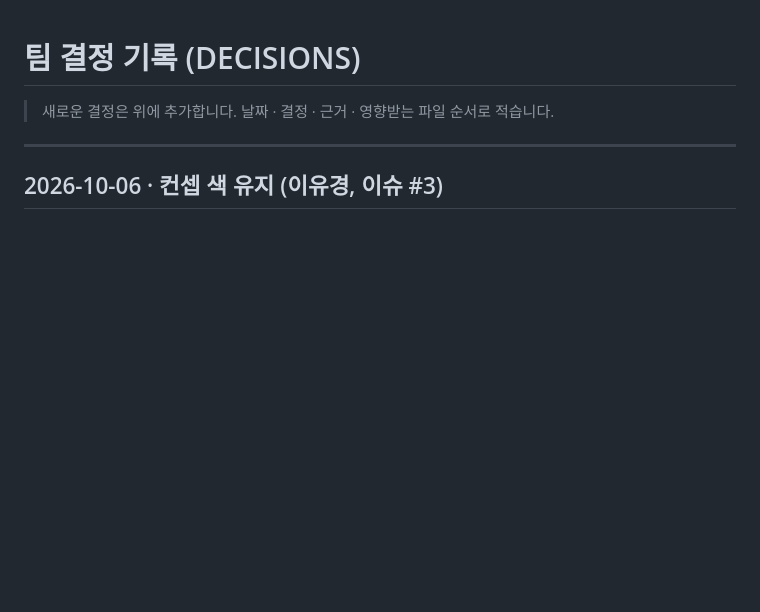
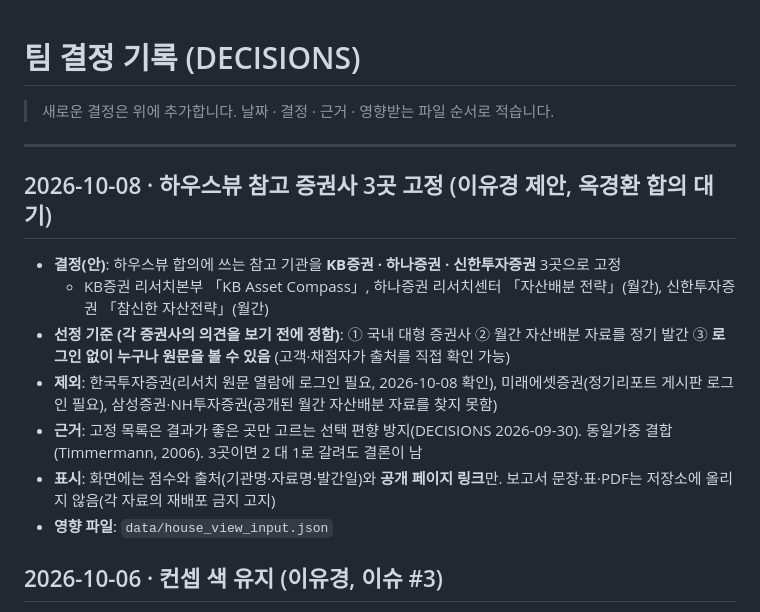
Before and after one commit to koreanchubby/ai-pb, a Markdown page: docs/DECISIONS.md, the part around the change. Drawn GitHub-style; blank space fills up the shorter version.

Commit message:
docs: 하우스뷰 참고 증권사 3곳 고정안(KB·하나·신한)과 선정 기준 — 의견 확인 전 기록
Co-Authored-By: Claude Opus 5.5 <noreply@anthropic.com>

```diff
--- a/docs/DECISIONS.md
+++ b/docs/DECISIONS.md
@@ -3,6 +3,16 @@
 > 새로운 결정은 위에 추가합니다. 날짜 · 결정 · 근거 · 영향받는 파일 순서로 적습니다.
 
 ---
+
+## 2026-10-08 · 하우스뷰 참고 증권사 3곳 고정 (이유경 제안, 옥경환 합의 대기)
+
+- **결정(안)**: 하우스뷰 합의에 쓰는 참고 기관을 **KB증권 · 하나증권 · 신한투자증권** 3곳으로 고정
+  - KB증권 리서치본부 「KB Asset Compass」, 하나증권 리서치센터 「자산배분 전략」(월간), 신한투자증권 「참신한 자산전략」(월간)
+- **선정 기준 (각 증권사의 의견을 보기 전에 정함)**: ① 국내 대형 증권사 ② 월간 자산배분 자료를 정기 발간 ③ **로그인 없이 누구나 원문을 볼 수 있음** (고객·채점자가 출처를 직접 확인 가능)
+- **제외**: 한국투자증권(리서치 원문 열람에 로그인 필요, 2026-10-08 확인), 미래에셋증권(정기리포트 게시판 로그인 필요), 삼성증권·NH투자증권(공개된 월간 자산배분 자료를 찾지 못함)
+- **근거**: 고정 목록은 결과가 좋은 곳만 고르는 선택 편향 방지(DECISIONS 2026-09-30). 동일가중 결합(Timmermann, 2006). 3곳이면 2 대 1로 갈려도 결론이 남
+- **표시**: 화면에는 점수와 출처(기관명·자료명·발간일)와 **공개 페이지 링크**만. 보고서 문장·표·PDF는 저장소에 올리지 않음(각 자료의 재배포 금지 고지)
+- **영향 파일**: `data/house_view_input.json`
 
 ## 2026-10-06 · 컨셉 색 유지 (이유경, 이슈 #3)
 
```
